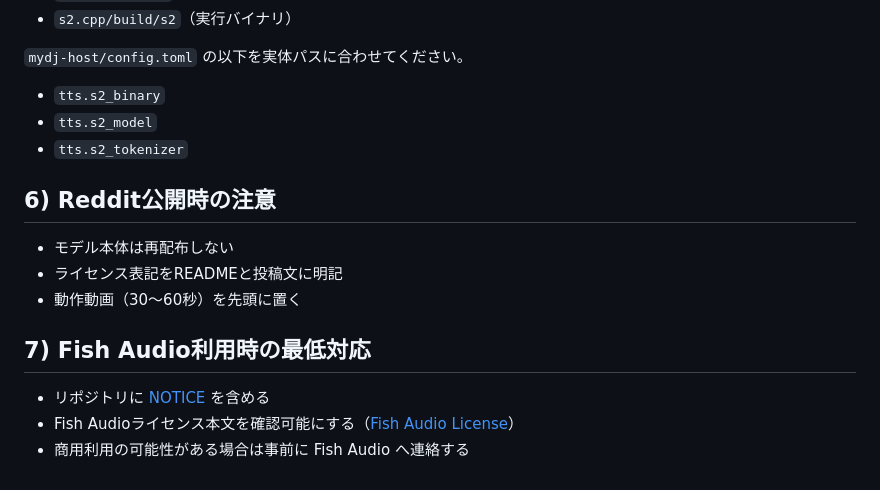
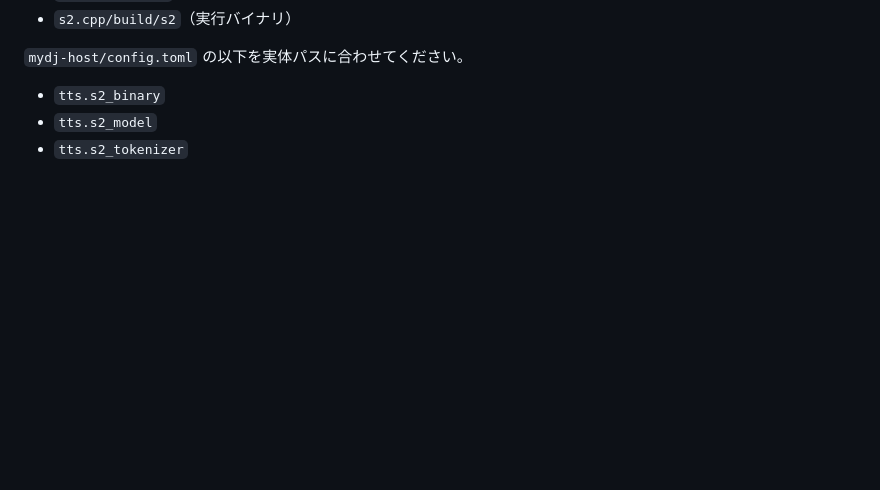
Before and after one commit to CoB12426/voidfm, a Markdown page: README.md, the part around the change. GitHub-like rendering; blank space fills up the shorter version.

Commit message:
Update README to remove outdated guidelines
Removed sections regarding Reddit publication and Fish Audio usage requirements.

```diff
--- a/README.md
+++ b/README.md
@@ -82,13 +82,3 @@ Windows (PowerShell):
 - `tts.s2_binary`
 - `tts.s2_model`
 - `tts.s2_tokenizer`
-
-## 6) Reddit公開時の注意
-- モデル本体は再配布しない
-- ライセンス表記をREADMEと投稿文に明記
-- 動作動画（30〜60秒）を先頭に置く
-
-## 7) Fish Audio利用時の最低対応
-- リポジトリに [NOTICE](NOTICE) を含める
-- Fish Audioライセンス本文を確認可能にする（[Fish Audio License](https://github.com/fishaudio/fish-speech/blob/main/LICENSE)）
-- 商用利用の可能性がある場合は事前に Fish Audio へ連絡する
```
